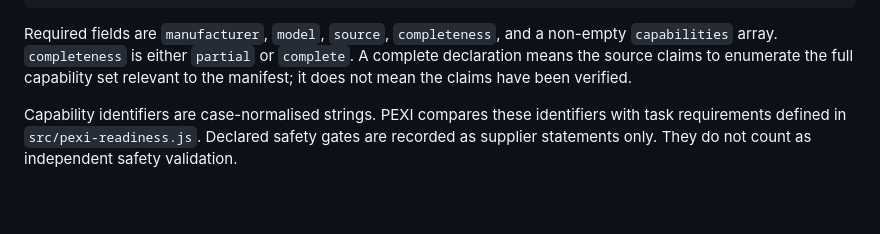
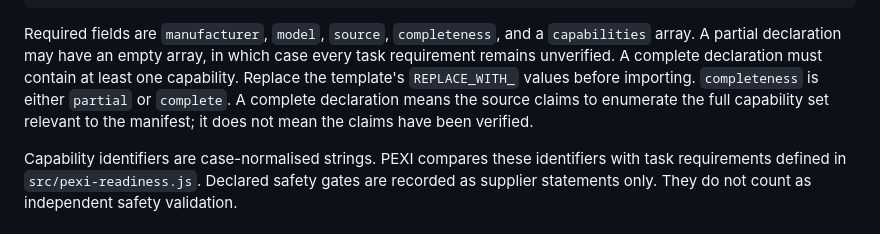
Before and after one commit to simonfrancis3000-source/mss, a Markdown page: docs/pexi-capability-manifest.md, the part around the change. Rendered like a GitHub page; blank space fills up the shorter version.

Commit message:
Clarify partial PEXI manifest template requirements

````diff
--- a/docs/pexi-capability-manifest.md
+++ b/docs/pexi-capability-manifest.md
@@ -27,7 +27,7 @@ The file must be JSON and use this schema:
 }
 ```
 
-Required fields are `manufacturer`, `model`, `source`, `completeness`, and a non-empty `capabilities` array. `completeness` is either `partial` or `complete`. A complete declaration means the source claims to enumerate the full capability set relevant to the manifest; it does not mean the claims have been verified.
+Required fields are `manufacturer`, `model`, `source`, `completeness`, and a `capabilities` array. A partial declaration may have an empty array, in which case every task requirement remains unverified. A complete declaration must contain at least one capability. Replace the template's `REPLACE_WITH_` values before importing. `completeness` is either `partial` or `complete`. A complete declaration means the source claims to enumerate the full capability set relevant to the manifest; it does not mean the claims have been verified.
 
 Capability identifiers are case-normalised strings. PEXI compares these identifiers with task requirements defined in `src/pexi-readiness.js`. Declared safety gates are recorded as supplier statements only. They do not count as independent safety validation.
 
````
